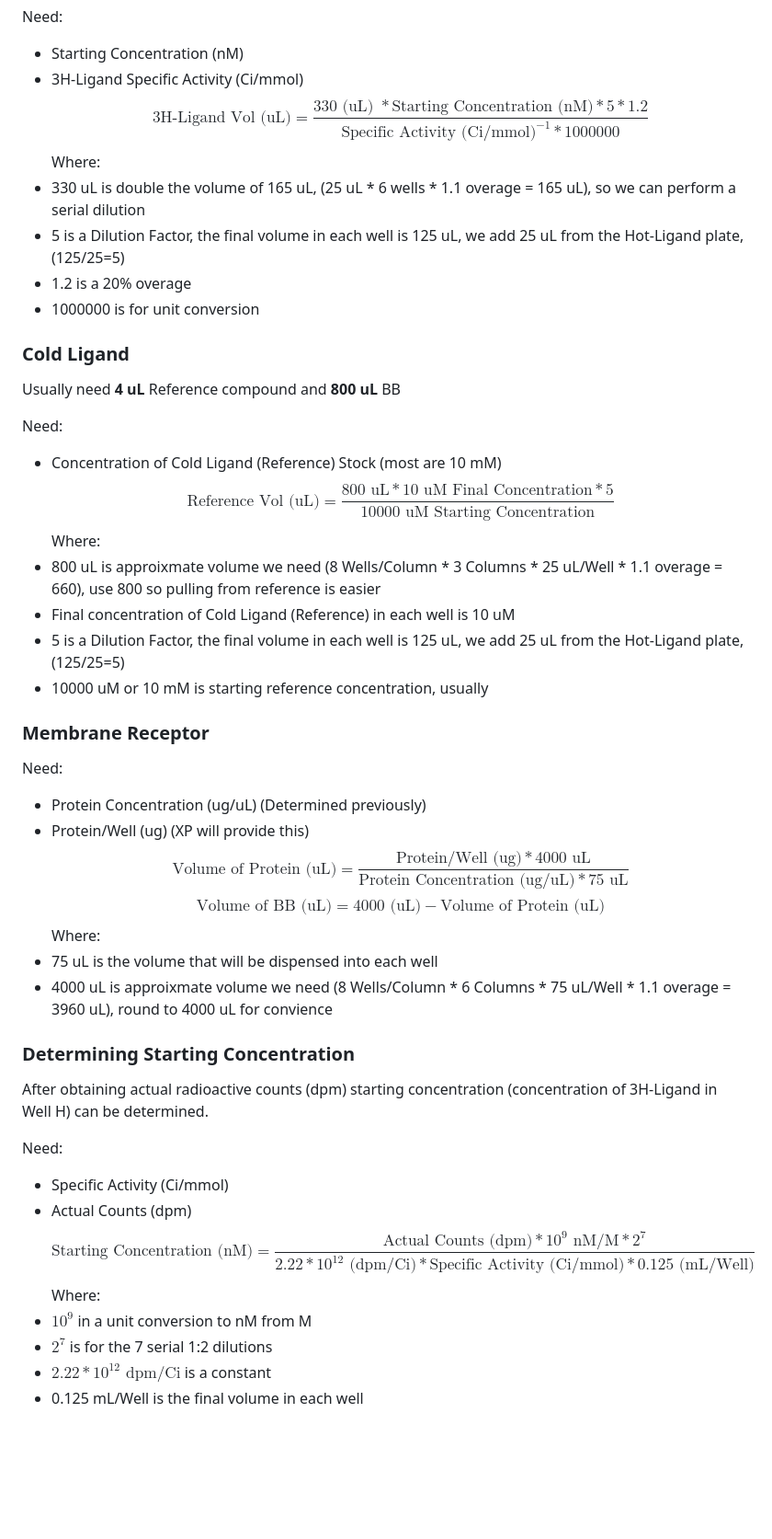
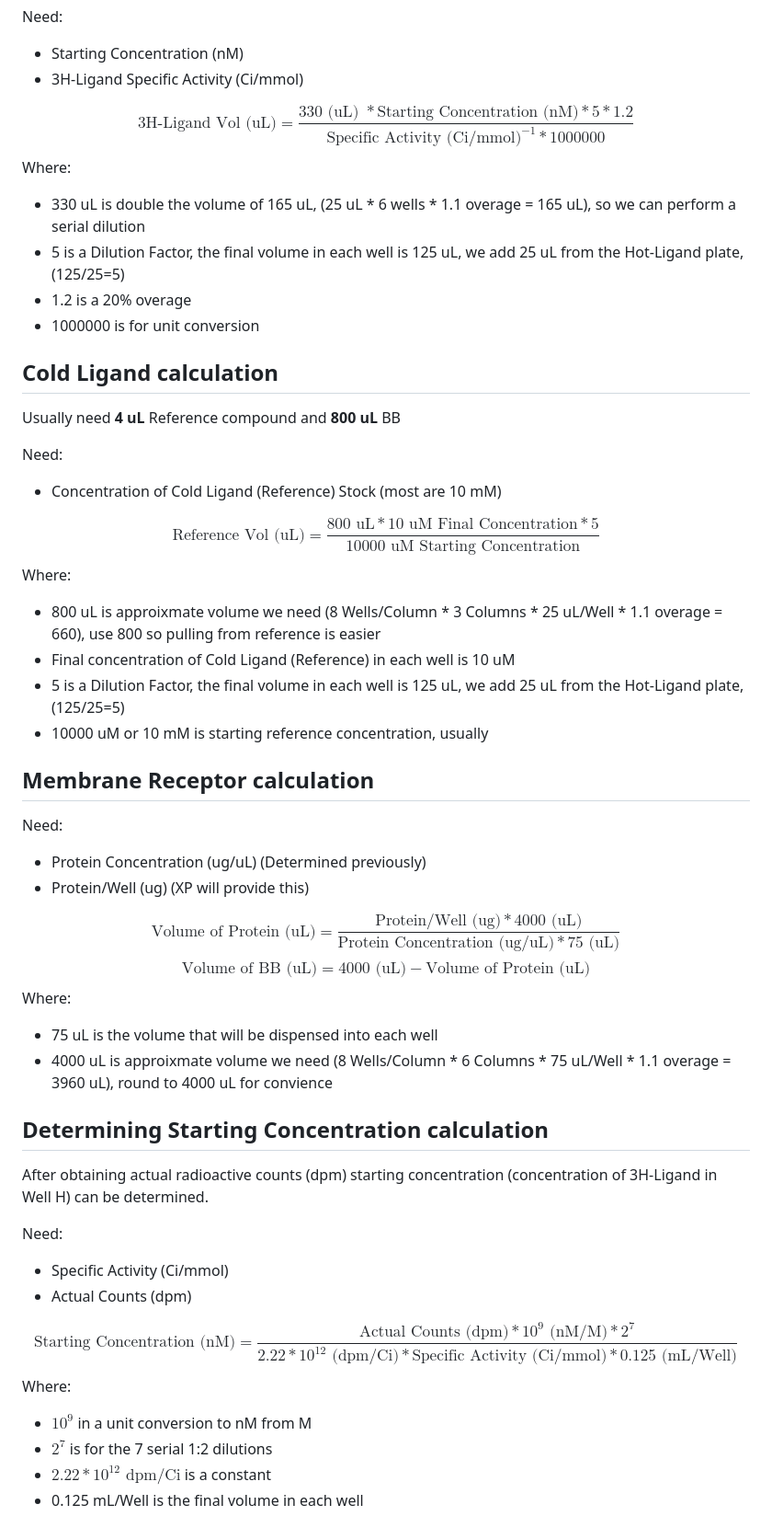
Before and after one commit to Talia-Albert1/PDSP, a Markdown page: Procedures/Saturation Binding SOP.md, the part around one of its changes. Shown at 92% size. Rendered like a GitHub page; blank space fills up the shorter version.

```diff
--- a/Procedures/Saturation Binding SOP.md
+++ b/Procedures/Saturation Binding SOP.md
@@ -54,44 +66,56 @@ Where:
 Need:
-- Starting Concentration (nM)
-- 3H-Ligand Specific Activity (Ci/mmol)
+
+* Starting Concentration (nM)
+* 3H-Ligand Specific Activity (Ci/mmol)
+
 $$\text{3H-Ligand Vol (uL)} = \frac{ 330 \text{ (uL) } * \text{Starting Concentration (nM)} * 5 * 1.2}{ \text{Specific Activity (Ci/mmol)}^{-1} * 1000000}$$
 Where:
-- 330 uL is double the volume of 165 uL, (25 uL * 6 wells * 1.1 overage = 165 uL), so we can perform a serial dilution
-- 5 is a Dilution Factor, the final volume in each well is 125 uL, we add 25 uL from the Hot-Ligand plate, (125/25=5)
-- 1.2 is a 20% overage
-- 1000000 is for unit conversion
 
-### Cold Ligand
+* 330 uL is double the volume of 165 uL, (25 uL * 6 wells * 1.1 overage = 165 uL), so we can perform a serial dilution
+* 5 is a Dilution Factor, the final volume in each well is 125 uL, we add 25 uL from the Hot-Ligand plate, (125/25=5)
+* 1.2 is a 20% overage
+* 1000000 is for unit conversion
+
+## Cold Ligand calculation
 Usually need **4 uL** Reference compound and **800 uL** BB
 
 Need:
-- Concentration of Cold Ligand (Reference) Stock (most are 10 mM)
+
+* Concentration of Cold Ligand (Reference) Stock (most are 10 mM)
+
 $$\text{Reference Vol (uL)} = \frac{800 \text{ uL} * 10 \text{ uM Final Concentration} * 5}{10000 \text{ uM Starting Concentration}}$$
 Where:
-- 800 uL is approixmate volume we need (8 Wells/Column * 3 Columns * 25 uL/Well * 1.1 overage = 660), use 800 so pulling from reference is easier
-- Final concentration of Cold Ligand (Reference) in each well is 10 uM
-- 5 is a Dilution Factor, the final volume in each well is 125 uL, we add 25 uL from the Hot-Ligand plate, (125/25=5)
-- 10000 uM or 10 mM is starting reference concentration, usually
 
-### Membrane Receptor
+* 800 uL is approixmate volume we need (8 Wells/Column * 3 Columns * 25 uL/Well * 1.1 overage = 660), use 800 so pulling from reference is easier
+* Final concentration of Cold Ligand (Reference) in each well is 10 uM
+* 5 is a Dilution Factor, the final volume in each well is 125 uL, we add 25 uL from the Hot-Ligand plate, (125/25=5)
+* 10000 uM or 10 mM is starting reference concentration, usually
+
+## Membrane Receptor calculation
 Need:
-- Protein Concentration (ug/uL) (Determined previously)
-- Protein/Well (ug) (XP will provide this)
-$$\text{Volume of Protein (uL)} = \frac{\text{Protein/Well (ug)} * 4000 \text{ uL}}{ \text{Protein Concentration (ug/uL)} * 75 \text{ uL}}$$
+
+* Protein Concentration (ug/uL) (Determined previously)
+* Protein/Well (ug) (XP will provide this)
+
+$$\text{Volume of Protein (uL)} = \frac{\text{Protein/Well (ug)} * 4000 \text{ (uL)}}{ \text{Protein Concentration (ug/uL)} * 75 \text{ (uL)}}$$
 $$\text{Volume of BB (uL)} = 4000 \text{ (uL)} - \text{Volume of Protein (uL)}$$
 Where:
-- 75 uL is the volume that will be dispensed into each well
-- 4000 uL is approixmate volume we need (8 Wells/Column * 6 Columns * 75 uL/Well * 1.1 overage = 3960 uL), round to 4000 uL for convience
 
-### Determining Starting Concentration
+* 75 uL is the volume that will be dispensed into each well
+* 4000 uL is approixmate volume we need (8 Wells/Column * 6 Columns * 75 uL/Well * 1.1 overage = 3960 uL), round to 4000 uL for convience
+
+## Determining Starting Concentration calculation
 After obtaining actual radioactive counts (dpm) starting concentration (concentration of 3H-Ligand in Well H) can be determined.
 
 Need:
-- Specific Activity (Ci/mmol)
-- Actual Counts (dpm)
-$$\text{Starting Concentration (nM)} = \frac{\text{Actual Counts (dpm)} * 10^9 \text{ nM/M} * 2^7}{2.22*10^{12} \text{ (dpm/Ci)} * \text{Specific Activity (Ci/mmol)} * 0.125 \text{ (mL/Well)}}$$
+
+* Specific Activity (Ci/mmol)
+* Actual Counts (dpm)
+
+$$\text{Starting Concentration (nM)} = \frac{\text{Actual Counts (dpm)} * 10^9 \text{ (nM/M)} * 2^7}{2.22*10^{12} \text{ (dpm/Ci)} * \text{Specific Activity (Ci/mmol)} * 0.125 \text{ (mL/Well)}}$$
 Where:
-- $10^9$ in a unit conversion to nM from M
-- $2^7$ is for the 7 serial 1:2 dilutions
-- $2.22*10^{12} \text{ dpm/Ci}$ is a constant
-- 0.125 mL/Well is the final volume in each well
+
+* $10^9$ in a unit conversion to nM from M
+* $2^7$ is for the 7 serial 1:2 dilutions
+* $2.22*10^{12} \text{ dpm/Ci}$ is a constant
+* 0.125 mL/Well is the final volume in each well
```
Also changed, not shown: other parts of Procedures/Saturation Binding SOP.md (+41 -29 lines).
